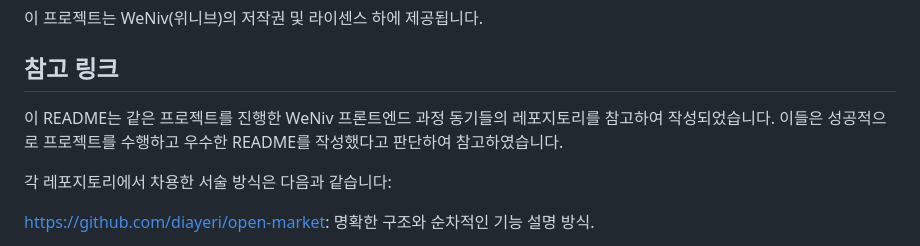
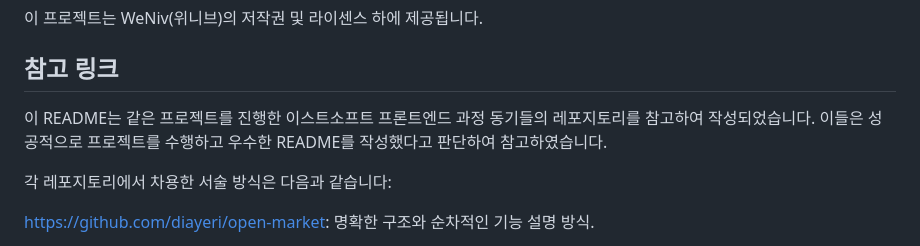
Before and after one commit to CONG878/OpenMarket, a Markdown page: README.md, the part around the change. Rendered like a GitHub page.

```diff
--- a/README.md
+++ b/README.md
@@ -86,7 +86,7 @@ npm install
 이 프로젝트는 WeNiv(위니브)의 저작권 및 라이센스 하에 제공됩니다.
 
 ## 참고 링크
-이 README는 같은 프로젝트를 진행한 WeNiv 프론트엔드 과정 동기들의 레포지토리를 참고하여 작성되었습니다. 이들은 성공적으로 프로젝트를 수행하고 우수한 README를 작성했다고 판단하여 참고하였습니다.
+이 README는 같은 프로젝트를 진행한 이스트소프트 프론트엔드 과정 동기들의 레포지토리를 참고하여 작성되었습니다. 이들은 성공적으로 프로젝트를 수행하고 우수한 README를 작성했다고 판단하여 참고하였습니다.
 
 각 레포지토리에서 차용한 서술 방식은 다음과 같습니다:
 
```
